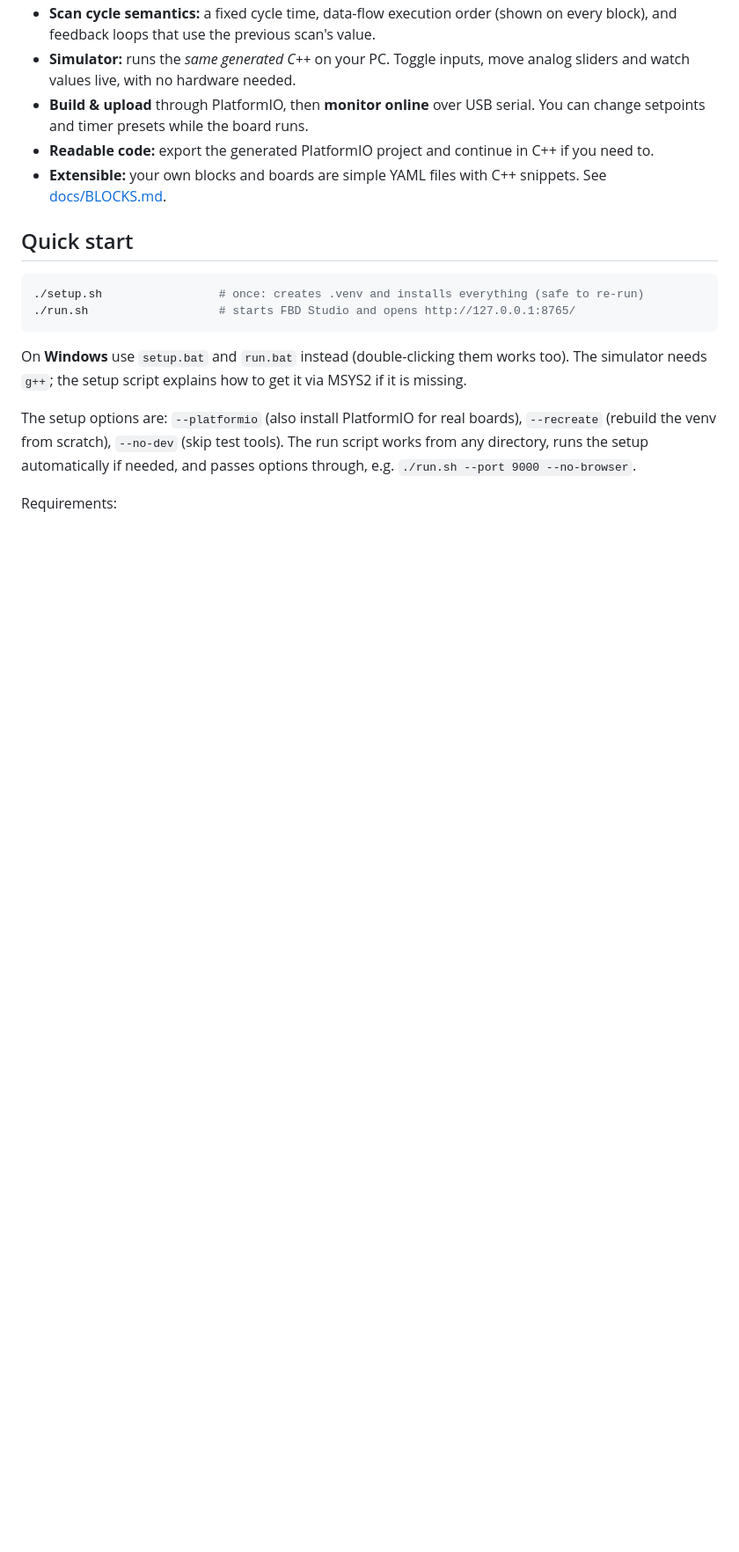
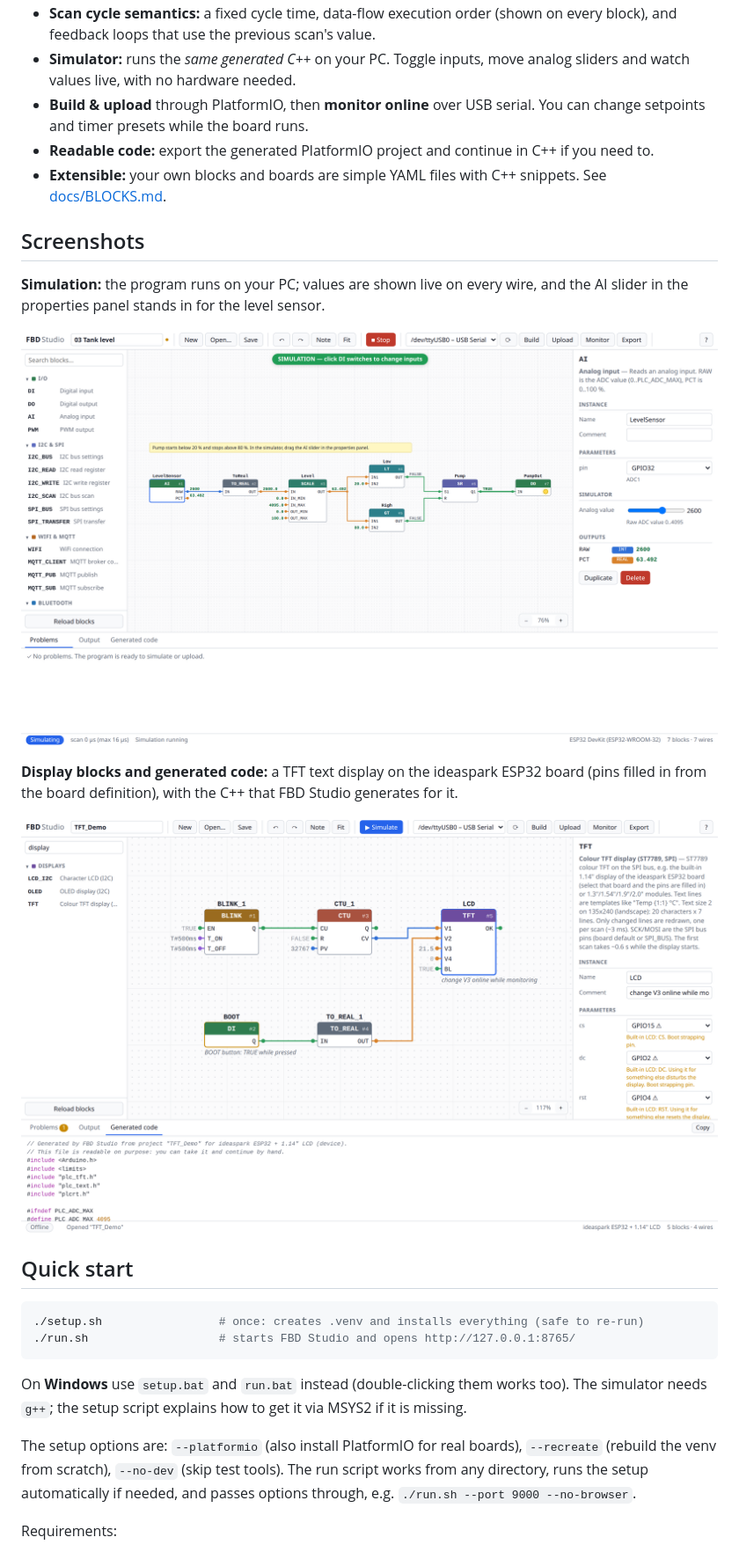
Before and after one commit to dwightdoreid/fbd-studio, a Markdown page: README.md, the part around one of its changes. Shown at 88% size. Drawn GitHub-style; pictures changed too: docs/images/simulation.png (added), docs/images/tft-demo.png (added); blank space fills up the shorter version.

Commit message:
Add editor screenshots to README
Co-Authored-By: Claude Opus 5.5 <noreply@anthropic.com>

```diff
--- a/README.md
+++ b/README.md
@@ -27,6 +29,19 @@ programming and aimed at students, hobbyists and small industrial users.
   C++ if you need to.
 - **Extensible:** your own blocks and boards are simple YAML files with C++
   snippets. See [docs/BLOCKS.md](docs/BLOCKS.md).
+
+## Screenshots
+
+**Simulation:** the program runs on your PC; values are shown live on every
+wire, and the AI slider in the properties panel stands in for the level sensor.
+
+![Tank level example running in the simulator](docs/images/simulation.png)
+
+**Display blocks and generated code:** a TFT text display on the ideaspark
+ESP32 board (pins filled in from the board definition), with the C++ that
+FBD Studio generates for it.
+
+![TFT display demo with block settings and generated C++ code](docs/images/tft-demo.png)
 
 ## Quick start
 
```
Also changed, not shown: other parts of README.md (+3 -1 lines), docs/images/editor.png (added).
